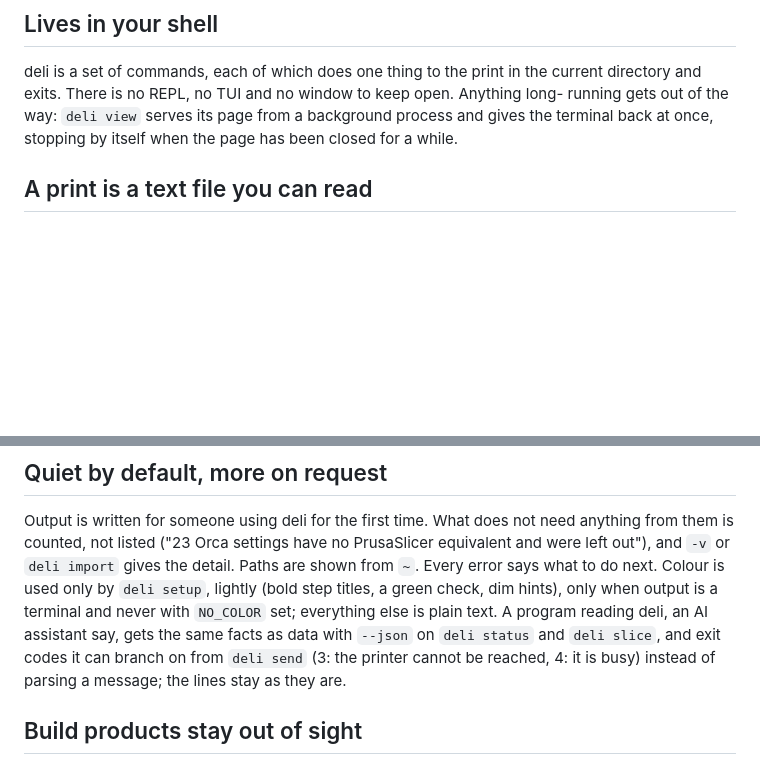
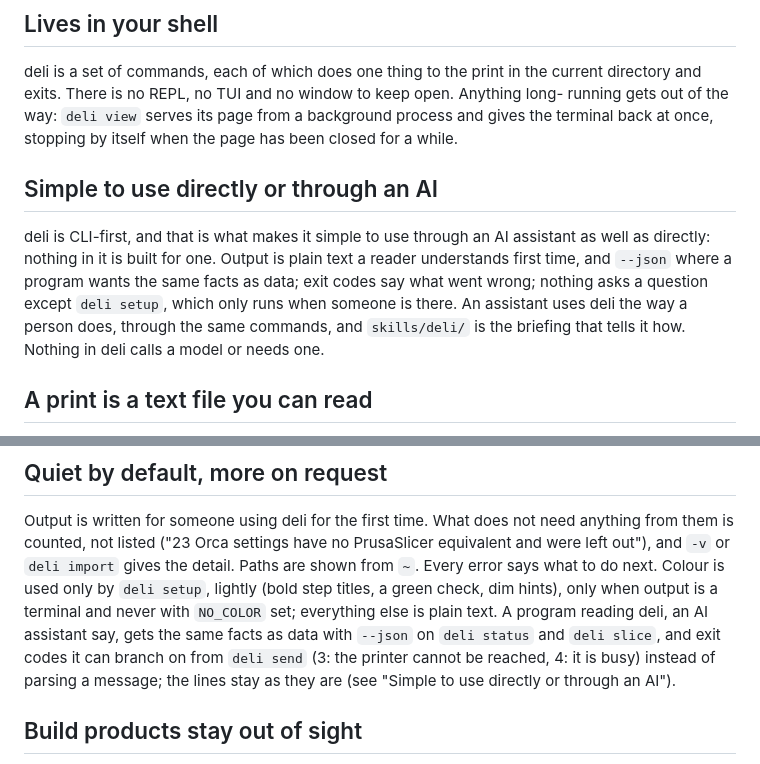
Before and after one commit to dcruver/deli-slicer, a Markdown page: DESIGN.md, 2 parts joined by grey strips. GitHub-like rendering; blank space fills up the shorter version.

```diff
--- a/DESIGN.md
+++ b/DESIGN.md
@@ -11,6 +11,16 @@ directory and exits. There is no REPL, no TUI and no window to keep open. Anythi
 running gets out of the way: `deli view` serves its page from a background process and
 gives the terminal back at once, stopping by itself when the page has been closed for a
 while.
+
+## Simple to use directly or through an AI
+
+deli is CLI-first, and that is what makes it simple to use through an AI assistant as
+well as directly: nothing in it is built for one. Output is plain text a reader
+understands first time, and `--json` where a program wants the same facts as data; exit
+codes say what went wrong; nothing asks a question except `deli setup`, which only runs
+when someone is there. An assistant uses deli the way a person does, through the same
+commands, and `skills/deli/` is the briefing that tells it how. Nothing in deli calls a
+model or needs one.
 
 ## A print is a text file you can read
 
@@ -117,7 +127,8 @@ lightly (bold step titles, a green check, dim hints), only when output is a term
 never with `NO_COLOR` set; everything else is plain text. A program reading deli, an AI
 assistant say, gets the same facts as data with `--json` on `deli status` and `deli
 slice`, and exit codes it can branch on from `deli send` (3: the printer cannot be
-reached, 4: it is busy) instead of parsing a message; the lines stay as they are.
+reached, 4: it is busy) instead of parsing a message; the lines stay as they are (see
+"Simple to use directly or through an AI").
 
 ## Build products stay out of sight
 
```
Also changed, not shown: CONTRIBUTING.md (+10 -1 lines), README.md (+15 -4 lines), docs/images/demo-printables.gif (added), docs/images/demo-terminal.gif (renamed from images/demo-terminal.gif), images/deli-view-1.png (deleted), 15 other files.
